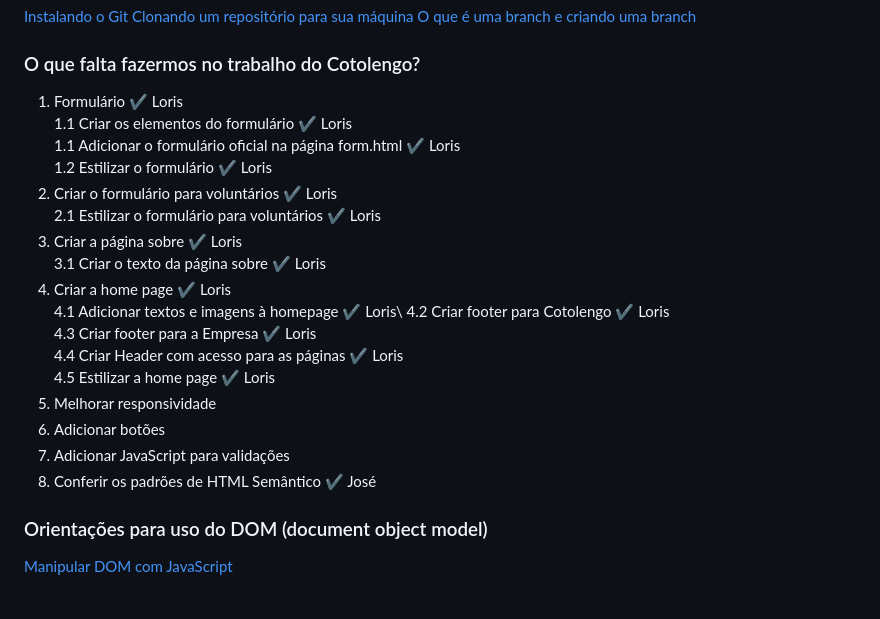
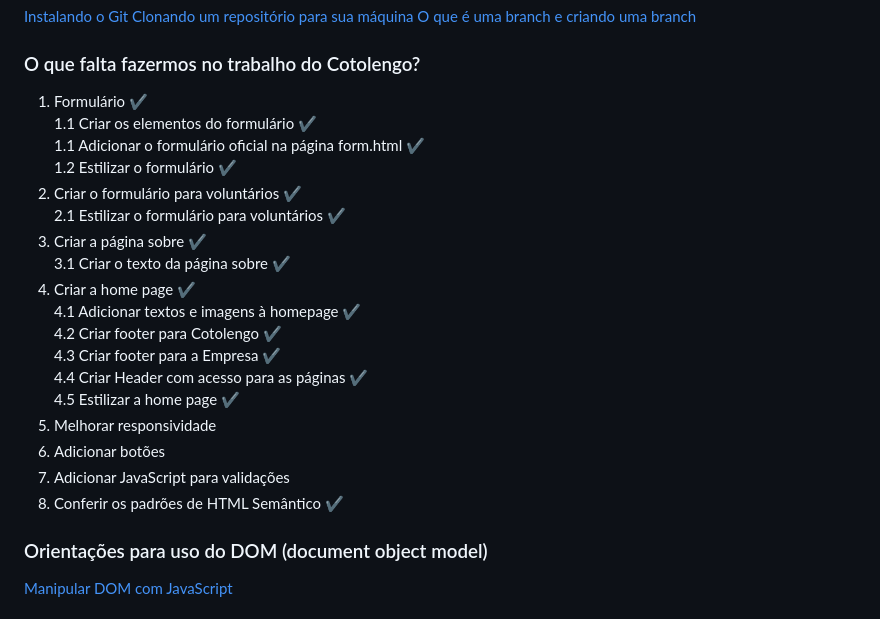
Before and after one commit to lorismilloni/social_coders, a Markdown page: README.md, the part around the change. Drawn GitHub-style.

```diff
--- a/README.md
+++ b/README.md
@@ -53,24 +53,24 @@ Nessa playlist tem vídeos curtos para ajudar:
 
 ### O que falta fazermos no trabalho do Cotolengo?
 
-1. Formulário :heavy_check_mark: Loris\
-   1.1 Criar os elementos do formulário :heavy_check_mark: Loris\
-   1.1 Adicionar o formulário oficial na página form.html :heavy_check_mark: Loris\
-   1.2 Estilizar o formulário :heavy_check_mark: Loris
-2. Criar o formulário para voluntários :heavy_check_mark: Loris\
-   2.1 Estilizar o formulário para voluntários :heavy_check_mark: Loris
-3. Criar a página sobre :heavy_check_mark: Loris\
-   3.1 Criar o texto da página sobre :heavy_check_mark: Loris
-4. Criar a home page :heavy_check_mark: Loris\
-   4.1 Adicionar textos e imagens à homepage :heavy_check_mark: Loris\
-   4.2 Criar footer para Cotolengo :heavy_check_mark: Loris\
-   4.3 Criar footer para a Empresa :heavy_check_mark: Loris\
-   4.4 Criar Header com acesso para as páginas :heavy_check_mark: Loris\
-   4.5 Estilizar a home page :heavy_check_mark: Loris
+1. Formulário :heavy_check_mark:\
+   1.1 Criar os elementos do formulário :heavy_check_mark:\
+   1.1 Adicionar o formulário oficial na página form.html :heavy_check_mark:\
+   1.2 Estilizar o formulário :heavy_check_mark:
+2. Criar o formulário para voluntários :heavy_check_mark:\
+   2.1 Estilizar o formulário para voluntários :heavy_check_mark:
+3. Criar a página sobre :heavy_check_mark:\
+   3.1 Criar o texto da página sobre :heavy_check_mark:
+4. Criar a home page :heavy_check_mark:\
+   4.1 Adicionar textos e imagens à homepage :heavy_check_mark:\
+   4.2 Criar footer para Cotolengo :heavy_check_mark:\
+   4.3 Criar footer para a Empresa :heavy_check_mark:\
+   4.4 Criar Header com acesso para as páginas :heavy_check_mark:\
+   4.5 Estilizar a home page :heavy_check_mark:
 5. Melhorar responsividade
 6. Adicionar botões
 7. Adicionar JavaScript para validações
-8. Conferir os padrões de HTML Semântico :heavy_check_mark: José
+8. Conferir os padrões de HTML Semântico :heavy_check_mark:
 
 ### Orientações para uso do DOM (document object model)
 
```
